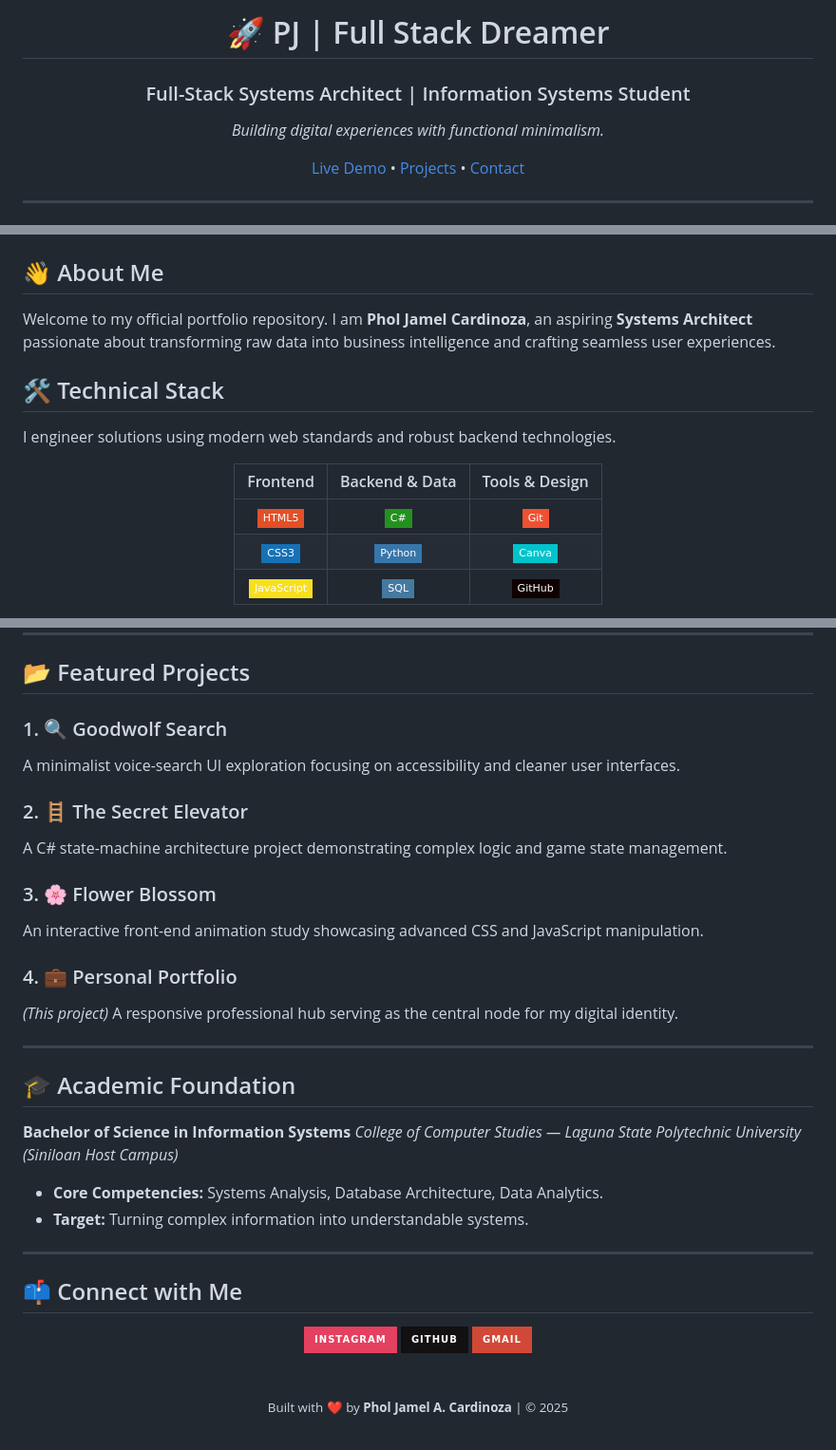
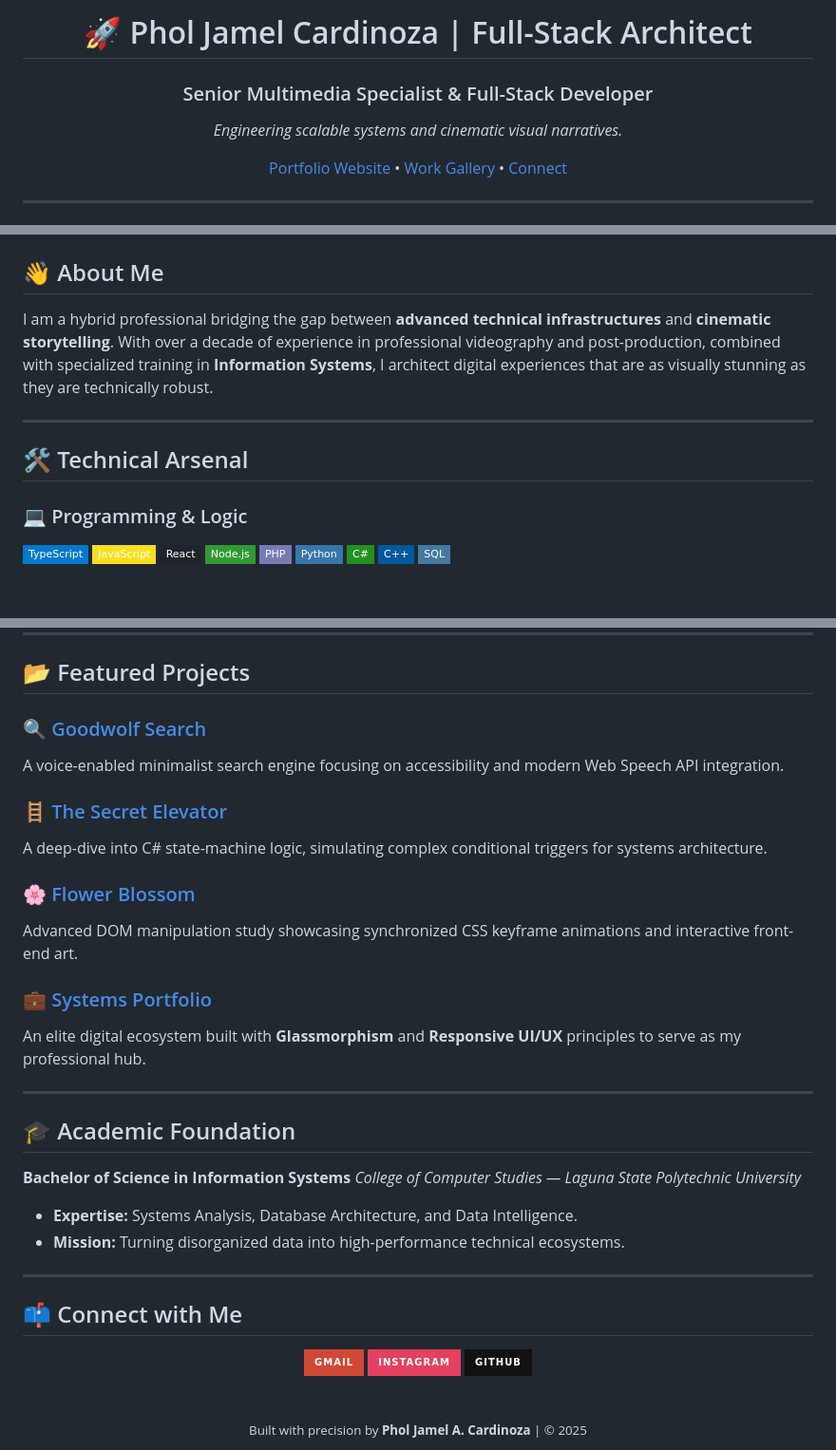
Before and after one commit to CooodeddbyPJ/My-Personal-Portfolio, a Markdown page: README.md, 3 parts joined by grey strips. Shown at 95% size. GitHub-like rendering; badges without logos.

```diff
--- a/README.md
+++ b/README.md
@@ -1,11 +1,11 @@
 <div align="center">
 
-# 🚀 PJ | Full Stack Dreamer
+# 🚀 Phol Jamel Cardinoza | Full-Stack Architect
 
-### Full-Stack Systems Architect | Information Systems Student
-*Building digital experiences with functional minimalism.*
+### Senior Multimedia Specialist & Full-Stack Developer
+*Engineering scalable systems and cinematic visual narratives.*
 
-[Live Demo](https://cooodeddbypj.github.io/My-Personal-Portfolio/) • [Projects](#-featured-projects) • [Contact](#-connect-with-me)
+[Portfolio Website](https://cooodeddbypj.github.io/My-Personal-Portfolio/) • [Work Gallery](#-featured-projects) • [Connect](#-connect-with-me)
 
 ---
 
@@ -17,16 +18,22 @@
 </div>
 
 ## 👋 About Me
-Welcome to my official portfolio repository. I am **Phol Jamel Cardinoza**, an aspiring **Systems Architect** passionate about transforming raw data into business intelligence and crafting seamless user experiences.
+I am a hybrid professional bridging the gap between **advanced technical infrastructures** and **cinematic storytelling**. With over a decade of experience in professional videography and post-production, combined with specialized training in **Information Systems**, I architect digital experiences that are as visually stunning as they are technically robust.
 
-## 🛠️ Technical Stack
-I engineer solutions using modern web standards and robust backend technologies.
+---
 
-<div align="center">
+## 🛠️ Technical Arsenal
 
-| Frontend | Backend & Data | Tools & Design |
-| :---: | :---: | :---: |
-| ![HTML5](https://img.shields.io/badge/HTML5-E34F26?style=flat-square&logo=html5&logoColor=white) | ![C#](https://img.shields.io/badge/C%23-239120?style=flat-square&logo=c-sharp&logoColor=white) | ![Git](https://img.shields.io/badge/Git-F05032?style=flat-square&logo=git&logoColor=white) |
-| ![CSS3](https://img.shields.io/badge/CSS3-1572B6?style=flat-square&logo=css3&logoColor=white) | ![Python](https://img.shields.io/badge/Python-3776AB?style=flat-square&logo=python&logoColor=white) | ![Canva](https://img.shields.io/badge/Canva-%2300C4CC.svg?style=flat-square&logo=Canva&logoColor=white) |
-| ![JavaScript](https://img.shields.io/badge/JavaScript-F7DF1E?style=flat-square&logo=javascript&logoColor=black) | ![SQL](https://img.shields.io/badge/SQL-4479A1?style=flat-square&logo=postgresql&logoColor=white) | ![GitHub](https://img.shields.io/badge/GitHub-100000?style=flat-square&logo=github&logoColor=white) |
+### 💻 Programming & Logic
+<p align="left">
+  <img src="https://img.shields.io/badge/TypeScript-007ACC?style=flat-square&logo=typescript&logoColor=white" />
+  <img src="https://img.shields.io/badge/JavaScript-F7DF1E?style=flat-square&logo=javascript&logoColor=black" />
+  <img src="https://img.shields.io/badge/React-20232A?style=flat-square&logo=react&logoColor=61DAFB" />
+  <img src="https://img.shields.io/badge/Node.js-339933?style=flat-square&logo=nodedotjs&logoColor=white" />
+  <img src="https://img.shields.io/badge/PHP-777BB4?style=flat-square&logo=php&logoColor=white" />
+  <img src="https://img.shields.io/badge/Python-3776AB?style=flat-square&logo=python&logoColor=white" />
+  <img src="https://img.shields.io/badge/C%23-239120?style=flat-square&logo=c-sharp&logoColor=white" />
+  <img src="https://img.shields.io/badge/C++-00599C?style=flat-square&logo=cplusplus&logoColor=white" />
+  <img src="https://img.shields.io/badge/SQL-4479A1?style=flat-square&logo=postgresql&logoColor=white" />
+</p>
 
@@ -38,27 +50,26 @@ I engineer solutions using modern web standards and robust backend technologies.
 
 ## 📂 Featured Projects
 
-### 1. 🔍 Goodwolf Search
-A minimalist voice-search UI exploration focusing on accessibility and cleaner user interfaces.
+### [🔍 Goodwolf Search](https://cooodeddbypj.github.io/Goodwolf/)
+A voice-enabled minimalist search engine focusing on accessibility and modern Web Speech API integration.
 
-### 2. 🪜 The Secret Elevator
-A C# state-machine architecture project demonstrating complex logic and game state management.
+### [🪜 The Secret Elevator](https://github.com/CooodeddbyPJ/Secret-Elevator)
+A deep-dive into C# state-machine logic, simulating complex conditional triggers for systems architecture.
 
-### 3. 🌸 Flower Blossom
-An interactive front-end animation study showcasing advanced CSS and JavaScript manipulation.
+### [🌸 Flower Blossom](https://cooodeddbypj.github.io/FlowerBlossom/)
+Advanced DOM manipulation study showcasing synchronized CSS keyframe animations and interactive front-end art.
 
-### 4. 💼 Personal Portfolio
-*(This project)* A responsive professional hub serving as the central node for my digital identity.
+### [💼 Systems Portfolio](https://cooodeddbypj.github.io/My-Personal-Portfolio/)
+An elite digital ecosystem built with **Glassmorphism** and **Responsive UI/UX** principles to serve as my professional hub.
 
 ---
 
 ## 🎓 Academic Foundation
 
-**Bachelor of Science in Information Systems**
-*College of Computer Studies — Laguna State Polytechnic University (Siniloan Host Campus)*
+**Bachelor of Science in Information Systems** *College of Computer Studies — Laguna State Polytechnic University*
 
-* **Core Competencies:** Systems Analysis, Database Architecture, Data Analytics.
-* **Target:** Turning complex information into understandable systems.
+* **Expertise:** Systems Analysis, Database Architecture, and Data Intelligence.
+* **Mission:** Turning disorganized data into high-performance technical ecosystems.
 
 ---
 
@@ -66,14 +77,14 @@ An interactive front-end animation study showcasing advanced CSS and JavaScript
 
 <div align="center">
 
+[![Gmail](https://img.shields.io/badge/Gmail-D14836?style=for-the-badge&logo=gmail&logoColor=white)](mailto:cardinozamelaj@gmail.com)
 [![Instagram](https://img.shields.io/badge/Instagram-%23E4405F.svg?style=for-the-badge&logo=Instagram&logoColor=white)](https://www.instagram.com/codedbypj)
 [![GitHub](https://img.shields.io/badge/github-%23121011.svg?style=for-the-badge&logo=github&logoColor=white)](https://github.com/CooodeddbyPJ)
-[![Gmail](https://img.shields.io/badge/Gmail-D14836?style=for-the-badge&logo=gmail&logoColor=white)](mailto:cardinozamelaj@gmail.com)
 
 </div>
 
 <br />
 
 <div align="center">
-  <sub>Built with ❤️ by <b>Phol Jamel A. Cardinoza</b> | © 2025</sub>
+  <sub>Built with precision by <b>Phol Jamel A. Cardinoza</b> | © 2025</sub>
 </div>
```
Also changed, not shown: other parts of README.md (+9 -3 lines).
